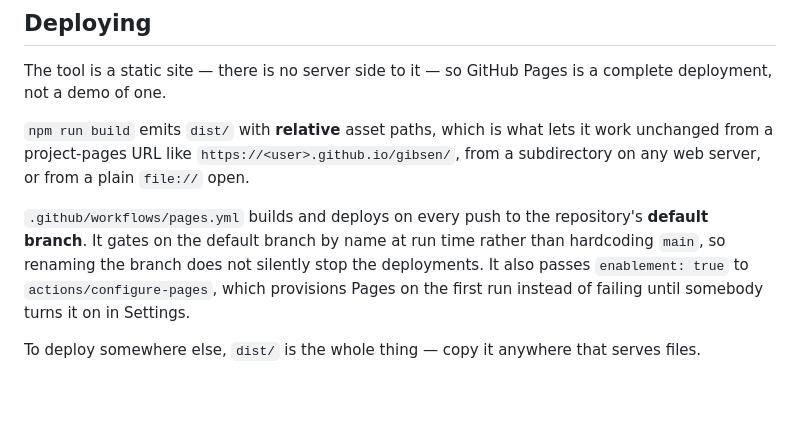
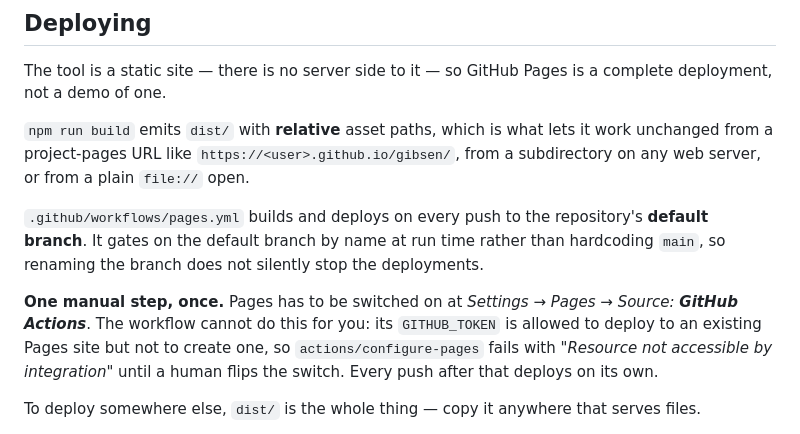
Before and after one commit to FUNGUScyberpenguin/gibsen, a Markdown page: README.md, the part around the change. Rendered like a GitHub page; blank space fills up the shorter version.

Commit message:
Drop enablement: true — the workflow token cannot create a Pages site
Tried to have the first run provision Pages itself. It cannot: the build step
succeeds and then configure-pages fails with "Resource not accessible by
integration" on the create call. The workflow's GITHUB_TOKEN is scoped to
deploy to an existing Pages site, not to create one.

Removed the flag and left a comment saying why, so it does not get added back,
and documented the single manual step in the README instead: Settings -> Pages
-> Source: GitHub Actions, once, after which every push deploys on its own.

```diff
--- a/README.md
+++ b/README.md
@@ -329,9 +329,14 @@ from a plain `file://` open.
 `.github/workflows/pages.yml` builds and deploys on every push to the
 repository's **default branch**. It gates on the default branch by name at run
 time rather than hardcoding `main`, so renaming the branch does not silently
-stop the deployments. It also passes `enablement: true` to
-`actions/configure-pages`, which provisions Pages on the first run instead of
-failing until somebody turns it on in Settings.
+stop the deployments.
+
+**One manual step, once.** Pages has to be switched on at *Settings → Pages →
+Source: **GitHub Actions***. The workflow cannot do this for you: its
+`GITHUB_TOKEN` is allowed to deploy to an existing Pages site but not to create
+one, so `actions/configure-pages` fails with *"Resource not accessible by
+integration"* until a human flips the switch. Every push after that deploys on
+its own.
 
 To deploy somewhere else, `dist/` is the whole thing — copy it anywhere that
 serves files.
```
